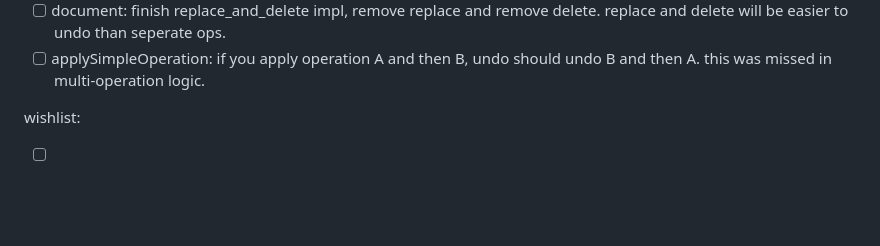
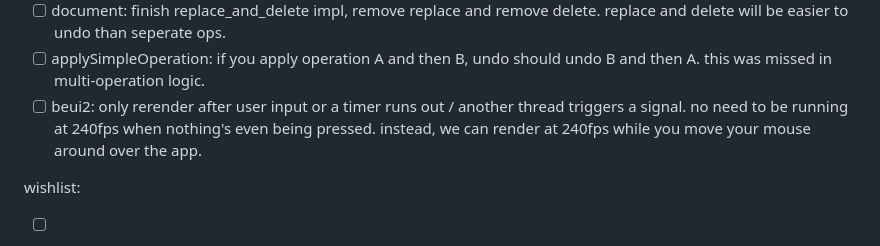
Before and after one commit to pfgithub/blockeditor, a Markdown page: todo.md, the part around the change. GitHub-like rendering; blank space fills up the shorter version.

Commit message:
beui2 plan

```diff
--- a/todo.md
+++ b/todo.md
@@ -64,6 +64,9 @@ Tasks:
   and delete will be easier to undo than seperate ops.
 - [ ] applySimpleOperation: if you apply operation A and then B, undo should undo B and then A.
   this was missed in multi-operation logic.
+- [ ] beui2: only rerender after user input or a timer runs out / another thread triggers a signal. no
+  need to be running at 240fps when nothing's even being pressed. instead, we can render at 240fps
+  while you move your mouse around over the app.
 
 wishlist:
 
```
